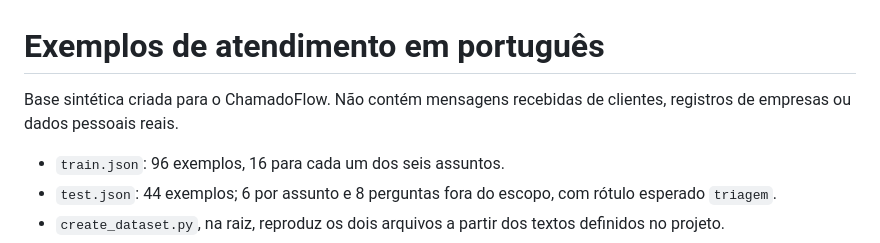
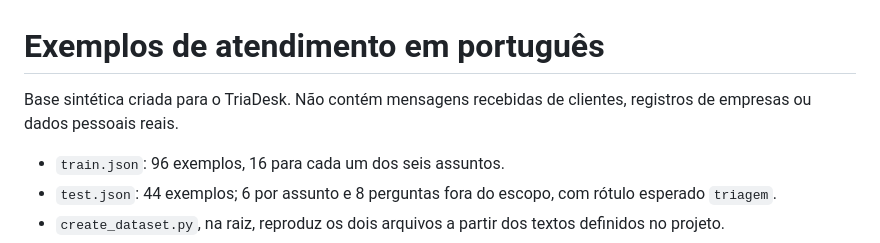
Before and after one commit to GustavoCurio/triadesk, a Markdown page: data/README.md, the part around the change. Rendered like a GitHub page.

```diff
--- a/data/README.md
+++ b/data/README.md
@@ -1,6 +1,6 @@
 # Exemplos de atendimento em português
 
-Base sintética criada para o ChamadoFlow. Não contém mensagens recebidas de clientes, registros de empresas ou dados pessoais reais.
+Base sintética criada para o TriaDesk. Não contém mensagens recebidas de clientes, registros de empresas ou dados pessoais reais.
 
 - `train.json`: 96 exemplos, 16 para cada um dos seis assuntos.
 - `test.json`: 44 exemplos; 6 por assunto e 8 perguntas fora do escopo, com rótulo esperado `triagem`.
```
Also changed, not shown: README.md (+8 -9 lines), docs/ESTUDO_DE_CASO.md (+7 -7 lines), docs/images/quadro.jpg, 18 other files.
